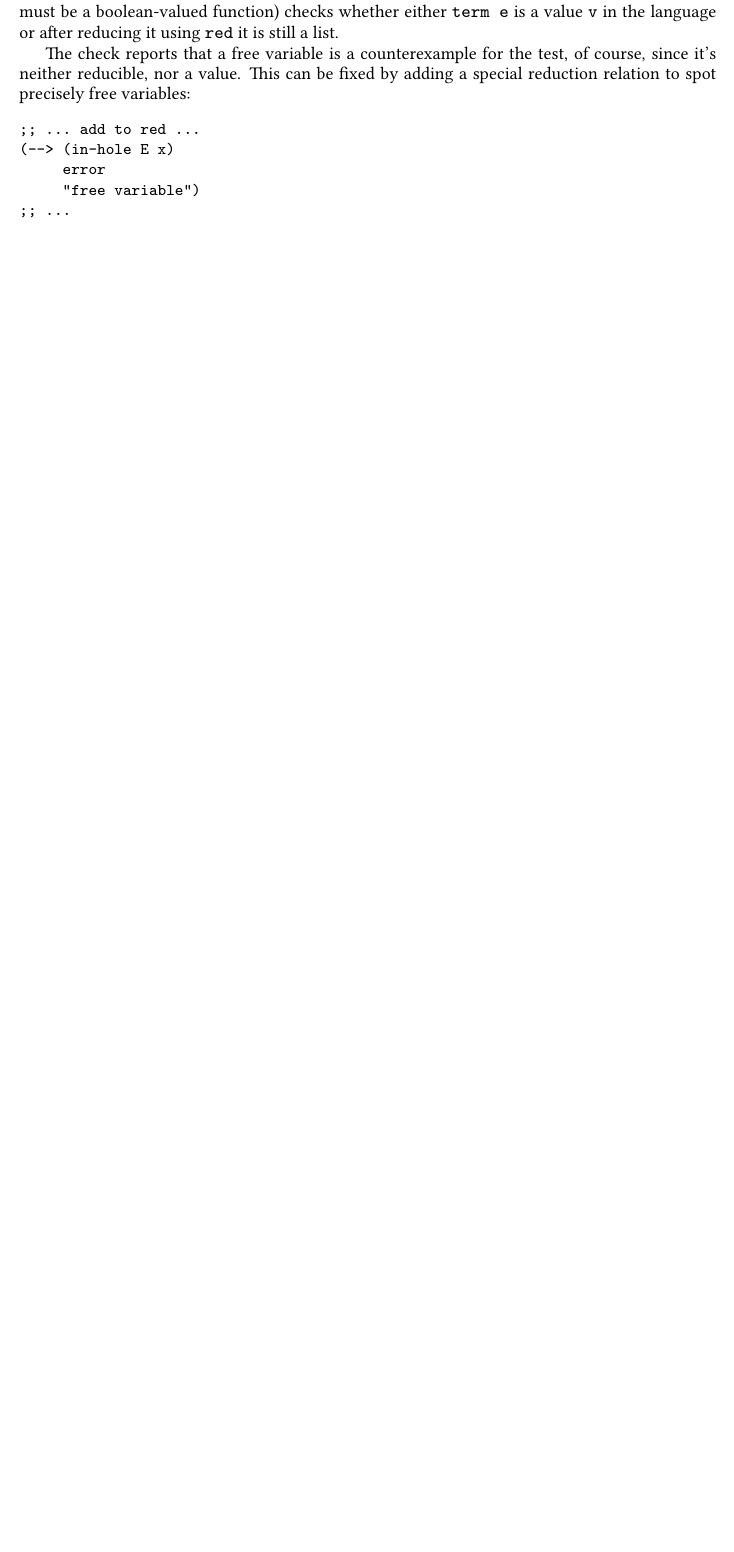
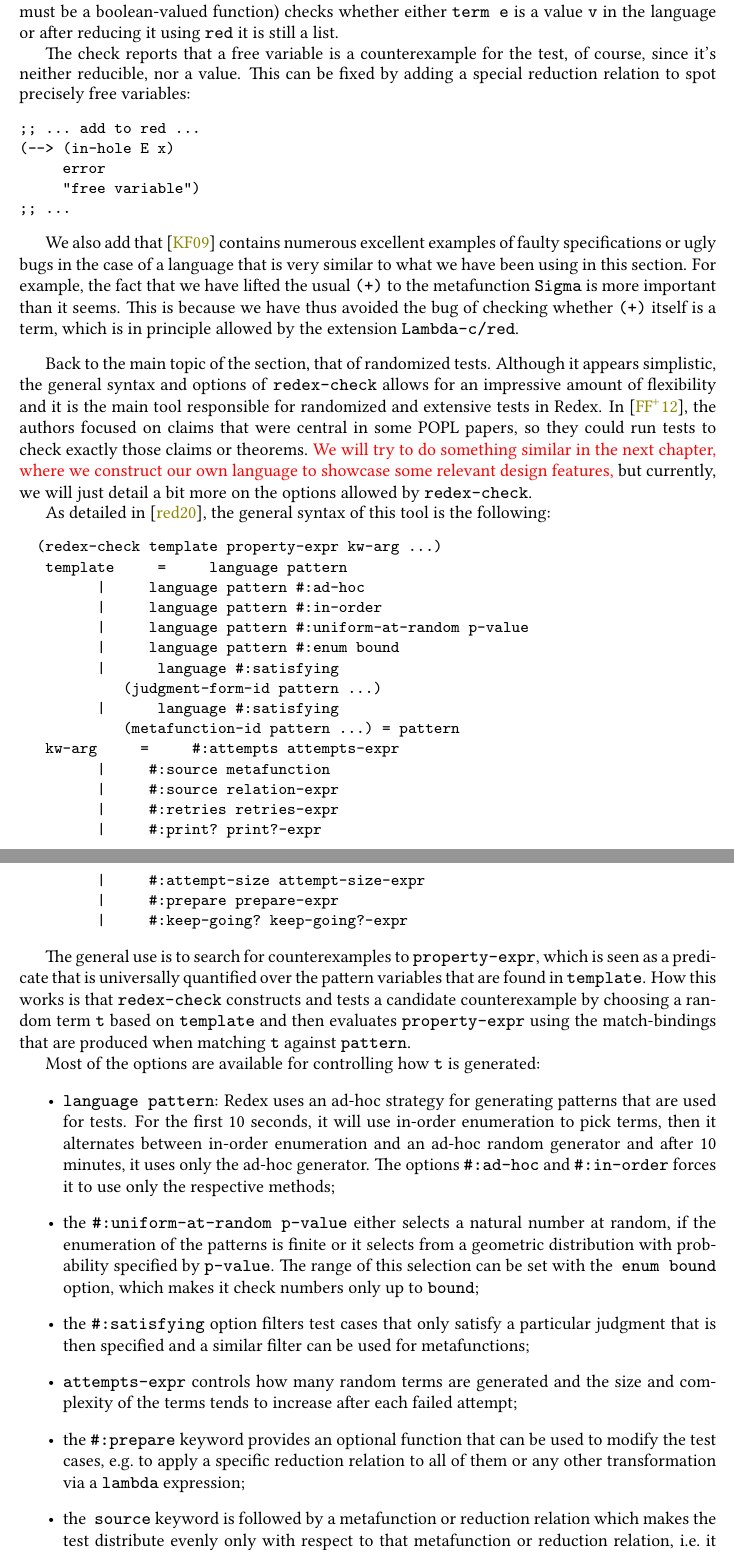
Before and after one commit to adimanea/rksem, a LaTeX thesis (tex/redex.tex, which reads tex/ch/plt-redex.tex): part of page 32 of 34 before the commit and two parts of pages 32 and 33 of 35 after it, the two joined at a grey line, cut so that both start at the same text, the shorter picture padded with empty space. Compiled offline with pdfLaTeX.

Commit message:
+ random tests

```diff
--- a/tex/ch/plt-redex.tex
+++ b/tex/ch/plt-redex.tex
@@ -823,6 +823,91 @@ by adding a special reduction relation to spot precisely free variables:
 \end{verbatim}
 }
 
+We also add that \cite{randomplt} contains numerous excellent examples of
+faulty specifications or ugly bugs in the case of a language that is very
+similar to what we have been using in this section. For example, the fact
+that we have lifted the usual \texttt{(+)} to the metafunction \texttt{Sigma}
+is more important than it seems. This is because we have thus avoided
+the bug of checking whether \texttt{(+)} itself is a term, which is in
+principle allowed by the extension \texttt{Lambda-c/red}.
+
+\vspace{0.3cm}
+
+Back to the main topic of the section, that of randomized tests. Although
+it appears simplistic, the general syntax and options of \texttt{redex-check}
+allows for an impressive amount of flexibility and it is the main tool
+responsible for randomized and extensive tests in Redex. In \cite{popl},
+the authors focused on claims that were central in some POPL papers, so
+they could run tests to check exactly those claims or theorems.
+{\color{red} We will try to do something similar in the next chapter,
+  where we construct our own language to showcase some relevant design
+  features,} but currently, we will just detail a bit more on the options
+allowed by \texttt{redex-check}.
+
+As detailed in \cite{redex-check}, the general syntax of this tool is the
+following:
+{
+  \small
+\begin{verbatim}
+  (redex-check template property-expr kw-arg ...)
+   template     =     language pattern
+         |     language pattern #:ad-hoc
+         |     language pattern #:in-order
+         |     language pattern #:uniform-at-random p-value
+         |     language pattern #:enum bound
+         |      language #:satisfying
+            (judgment-form-id pattern ...)
+         |      language #:satisfying
+            (metafunction-id pattern ...) = pattern
+   kw-arg     =     #:attempts attempts-expr
+         |     #:source metafunction
+         |     #:source relation-expr
+         |     #:retries retries-expr
+         |     #:print? print?-expr
+         |     #:attempt-size attempt-size-expr
+         |     #:prepare prepare-expr
+         |     #:keep-going? keep-going?-expr
+\end{verbatim}
+}
+
+The general use is to search for counterexamples to
+\texttt{property-expr}, which is seen as a predicate that is universally
+quantified over the pattern variables that are found in \texttt{template}.
+How this works is that \texttt{redex-check} constructs and tests a
+candidate counterexample by choosing a random term \texttt{t} based on
+\texttt{template} and then evaluates \texttt{property-expr} using the
+match-bindings that are produced when matching \texttt{t} against
+\texttt{pattern}.
+
+Most of the options are available for controlling how \texttt{t} is generated:
+\begin{itemize}
+\item \texttt{language pattern}: Redex uses an ad-hoc strategy for generating
+  patterns that are used for tests. For the first 10 seconds, it will use in-order
+  enumeration to pick terms, then it alternates between in-order enumeration and
+  an ad-hoc random generator and after 10 minutes, it uses only the ad-hoc generator.
+  The options \texttt{\#:ad-hoc} and \texttt{\#:in-order} forces it to use only
+  the respective methods;
+\item the \texttt{\#:uniform-at-random p-value} either selects a natural number
+  at random, if the enumeration of the patterns is finite or it selects from
+  a geometric distribution with probability specified by \texttt{p-value}. The
+  range of this selection can be set with the \texttt{\:enum bound} option, which
+  makes it check numbers only up to \texttt{bound};
+\item the \texttt{\#:satisfying} option filters test cases that only satisfy
+  a particular judgment that is then specified and a similar filter can be used
+  for metafunctions;
+\item \texttt{attempts-expr} controls how many random terms are generated
+  and the size and complexity of the terms tends to increase after each
+  failed attempt;
+\item the \texttt{\#:prepare} keyword provides an optional function that can
+  be used to modify the test cases, e.g.\ to apply a specific reduction relation
+  to all of them or any other transformation via a \texttt{lambda} expression;
+\item the \texttt{\:source} keyword is followed by a metafunction or reduction
+  relation which makes the test distribute evenly only with respect to that
+  metafunction or reduction relation, i.e.\ it will generate only patterns that
+  are similar to those found in the respective metafunction or relation.
+\end{itemize}
+
+
 
 %%% Local Variables:
 %%% mode: latex
```
Also changed, not shown: 1 other file.
